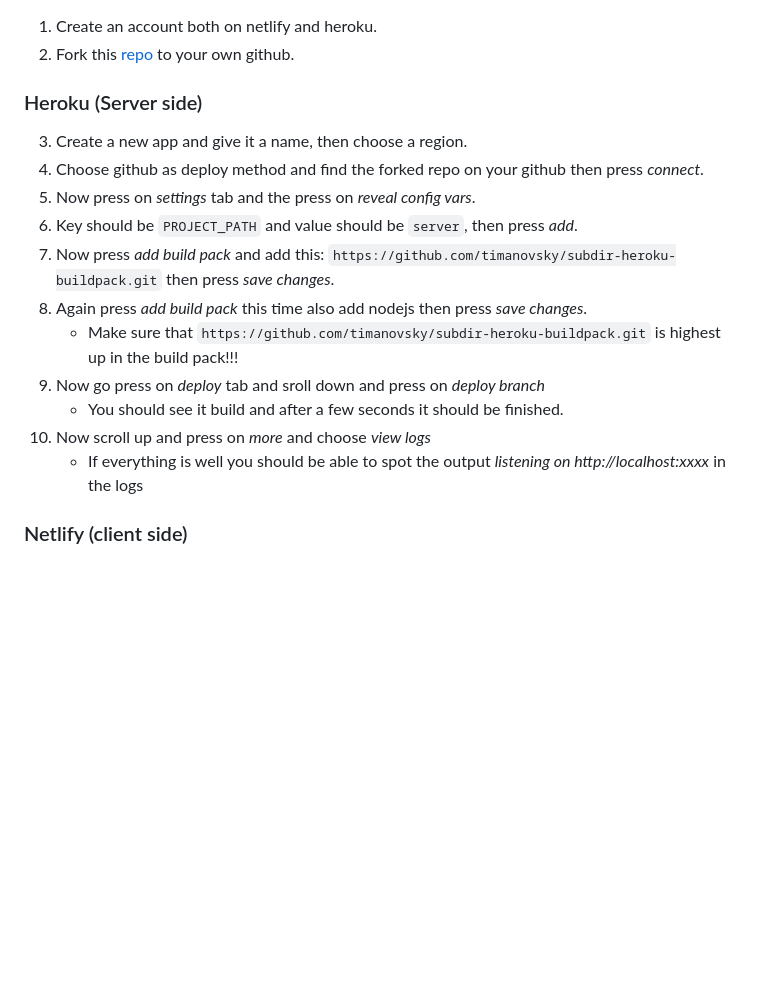
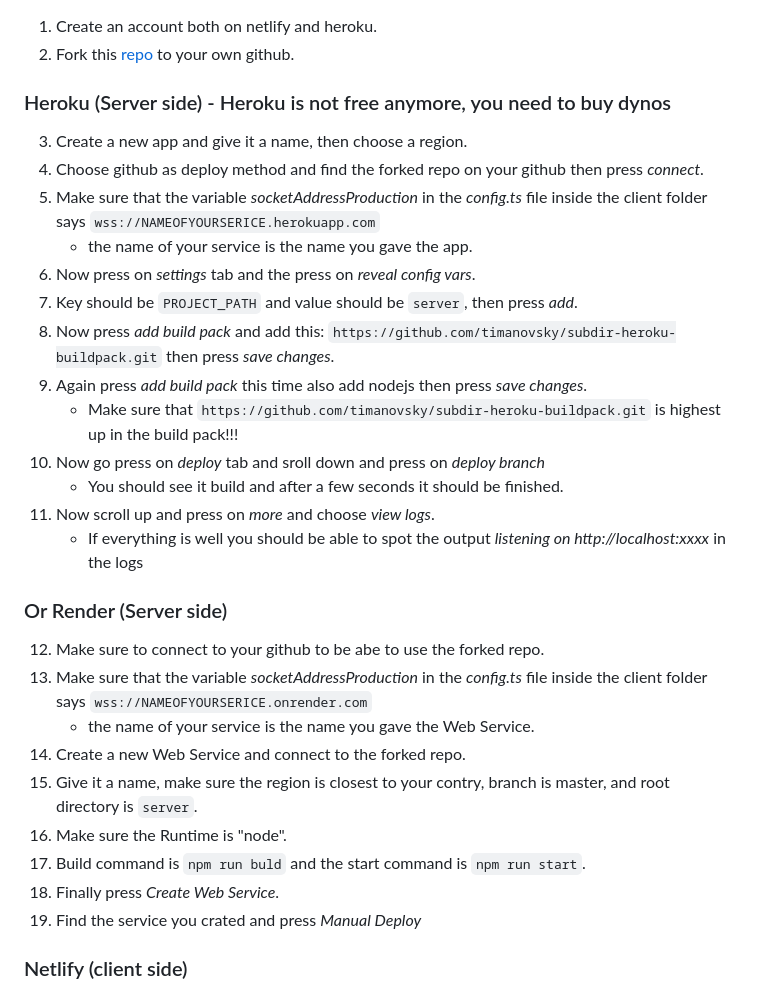
Before and after one commit to BabylonJSGames/BabylonJS-Platformer-Game-Prototype, a Markdown page: Readme.md, the part around the change. Drawn GitHub-style; blank space fills up the shorter version.

Commit message:
updated readme adding render for serverside

```diff
--- a/Readme.md
+++ b/Readme.md
@@ -53,18 +53,31 @@ What this project does not include:
 1. Create an account both on netlify and heroku.
 2. Fork this [repo](https://github.com/BabylonJSGames/BabylonJS-Platformer-Game-Prototype.git) to your own github.
 
-### Heroku (Server side)
+### Heroku (Server side) - Heroku is not free anymore, you need to buy dynos
 3. Create a new app and give it a name, then choose a region.
 4. Choose github as deploy method and find the forked repo on your github then press *connect*.
-5. Now press on *settings* tab and the press on *reveal config vars*.
-6. Key should be `PROJECT_PATH` and value should be `server`, then press *add*.
-7. Now press *add build pack* and add this: `https://github.com/timanovsky/subdir-heroku-buildpack.git` then press *save changes*.
-8. Again press *add build pack* this time also add nodejs then press *save changes*.
+5. Make sure that the variable *socketAddressProduction* in the *config.ts* file inside the client folder says `wss://NAMEOFYOURSERICE.herokuapp.com`
+    - the name of your service is the name you gave the app.
+6. Now press on *settings* tab and the press on *reveal config vars*.
+7. Key should be `PROJECT_PATH` and value should be `server`, then press *add*.
+8. Now press *add build pack* and add this: `https://github.com/timanovsky/subdir-heroku-buildpack.git` then press *save changes*.
+9. Again press *add build pack* this time also add nodejs then press *save changes*.
     - Make sure that `https://github.com/timanovsky/subdir-heroku-buildpack.git` is highest up in the build pack!!!
-9. Now go press on *deploy* tab and sroll down and press on *deploy branch*
+10. Now go press on *deploy* tab and sroll down and press on *deploy branch*
     - You should see it build and after a few seconds it should be finished.
-10. Now scroll up and press on *more* and choose *view logs*
+11. Now scroll up and press on *more* and choose *view logs*.
     - If everything is well you should be able to spot the output *listening on http://localhost:xxxx* in the logs
+
+### Or Render (Server side)
+12. Make sure to connect to your github to be abe to use the forked repo.
+13. Make sure that the variable *socketAddressProduction* in the *config.ts* file inside the client folder says `wss://NAMEOFYOURSERICE.onrender.com`
+    - the name of your service is the name you gave the Web Service.
+14. Create a new Web Service and connect to the forked repo.
+15. Give it a name, make sure the region is closest to your contry, branch is master, and root directory is `server`.
+16. Make sure the Runtime is "node".
+17. Build command is `npm run buld` and the start command is `npm run start`.
+18. Finally press *Create Web Service*.
+19. Find the service you crated and press *Manual Deploy*
 
 ### Netlify (client side)
 11. Create a new site *new site from git* and connect to your github choosing the forked repo.
```
